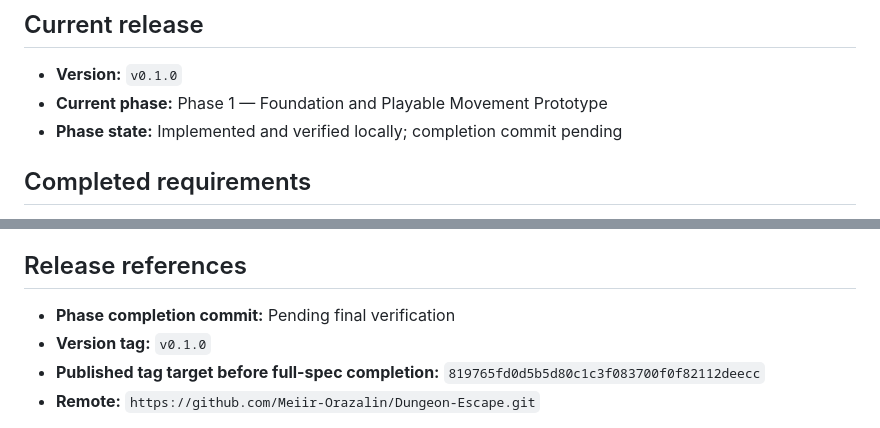
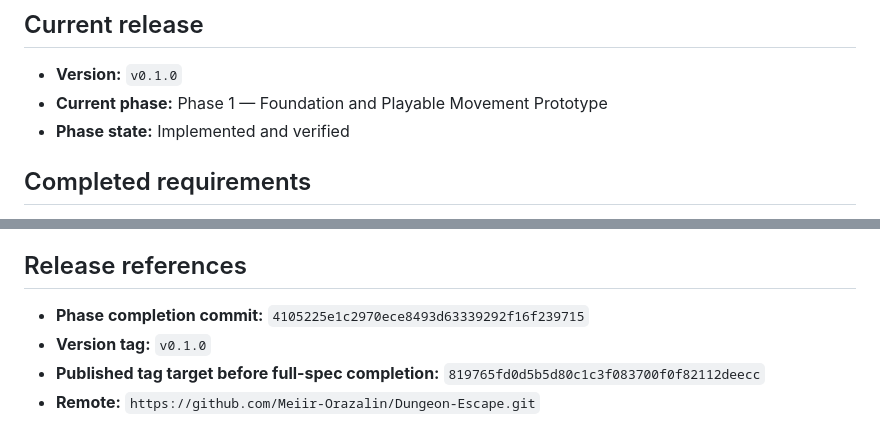
Before and after one commit to Meiir-Orazalin/Dungeon-Escape, a Markdown page: docs/PHASE_STATUS.md, 2 parts joined by grey strips. GitHub-like rendering.

Commit message:
docs: record verified Phase 1 completion

```diff
--- a/docs/PHASE_STATUS.md
+++ b/docs/PHASE_STATUS.md
@@ -4,7 +4,7 @@
 
 - **Version:** `v0.1.0`
 - **Current phase:** Phase 1 — Foundation and Playable Movement Prototype
-- **Phase state:** Implemented and verified locally; completion commit pending
+- **Phase state:** Implemented and verified
 
 ## Completed requirements
 
@@ -73,7 +73,7 @@ git status --short
 
 ## Release references
 
-- **Phase completion commit:** Pending final verification
+- **Phase completion commit:** `4105225e1c2970ece8493d63339292f16f239715`
 - **Version tag:** `v0.1.0`
 - **Published tag target before full-spec completion:** `819765fd0d5b5d80c1c3f083700f0f82112deecc`
 - **Remote:** `https://github.com/Meiir-Orazalin/Dungeon-Escape.git`
```
